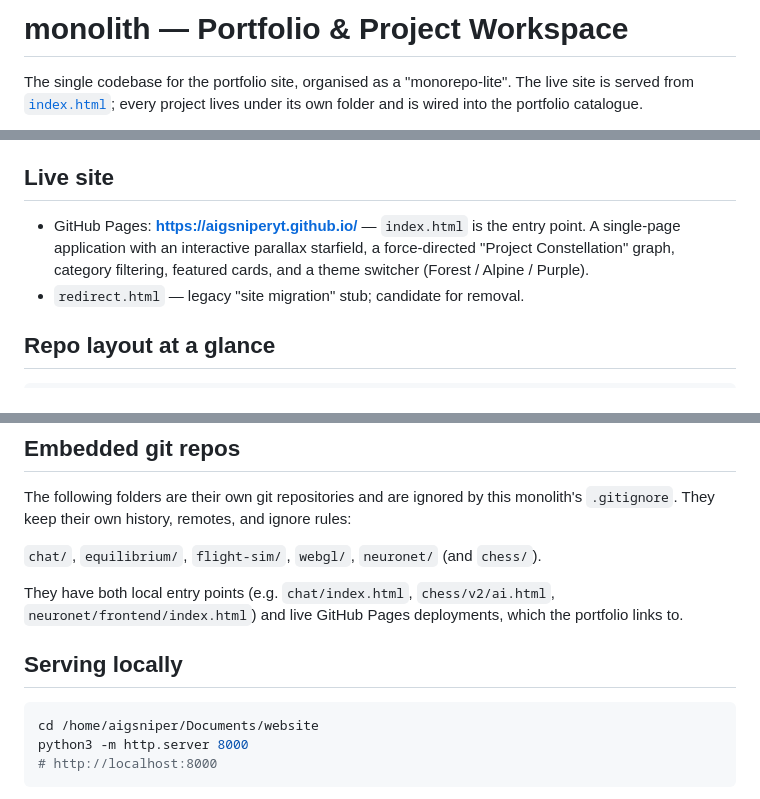
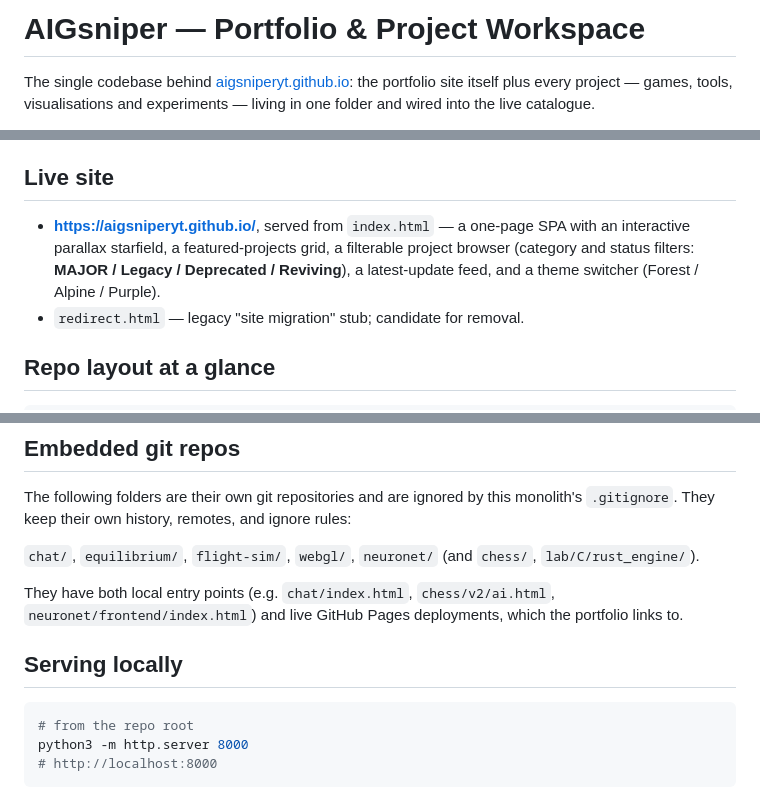
Before and after one commit to AIGsniperYt/aigsniperyt.github.io, a Markdown page: README.md, 3 parts joined by grey strips. Drawn GitHub-style.

Commit message:
README: public-facing top section, accurate live-site description

````diff
--- a/README.md
+++ b/README.md
@@ -1,6 +1,6 @@
-# monolith — Portfolio & Project Workspace
+# AIGsniper — Portfolio & Project Workspace
 
-The single codebase for the portfolio site, organised as a "monorepo-lite". The live
-site is served from [`index.html`](index.html); every project lives under its own
-folder and is wired into the portfolio catalogue.
+The single codebase behind [aigsniperyt.github.io](https://aigsniperyt.github.io/): the
+portfolio site itself plus every project — games, tools, visualisations and
+experiments — living in one folder and wired into the live catalogue.
 
@@ -8,10 +8,10 @@ folder and is wired into the portfolio catalogue.
 
 ## Live site
 
-- GitHub Pages: **https://aigsniperyt.github.io/** — `index.html` is the entry point.
-  A single-page application with an interactive parallax starfield, a force-directed
-  "Project Constellation" graph, category filtering, featured cards, and a theme
-  switcher (Forest / Alpine / Purple).
+- **https://aigsniperyt.github.io/**, served from `index.html` — a one-page SPA with an
+  interactive parallax starfield, a featured-projects grid, a filterable project
+  browser (category and status filters: **MAJOR / Legacy / Deprecated / Reviving**), a
+  latest-update feed, and a theme switcher (Forest / Alpine / Purple).
 - `redirect.html` — legacy "site migration" stub; candidate for removal.
 
 ## Repo layout at a glance
@@ -187,7 +187,8 @@ All internal links are wired to the current file tree:
 The following folders are their own git repositories and are ignored by this
 monolith's `.gitignore`. They keep their own history, remotes, and ignore rules:
 
-`chat/`, `equilibrium/`, `flight-sim/`, `webgl/`, `neuronet/` (and `chess/`).
+`chat/`, `equilibrium/`, `flight-sim/`, `webgl/`, `neuronet/` (and `chess/`,
+`lab/C/rust_engine/`).
 
 They have both local entry points (e.g. `chat/index.html`, `chess/v2/ai.html`,
 `neuronet/frontend/index.html`) and live GitHub Pages deployments, which the
@@ -196,7 +197,7 @@ portfolio links to.
 ## Serving locally
 
 ```bash
-cd /home/aigsniper/Documents/website
+# from the repo root
 python3 -m http.server 8000
 # http://localhost:8000
 ```
````
Also changed, not shown: other parts of README.md (+2 -2 lines).
